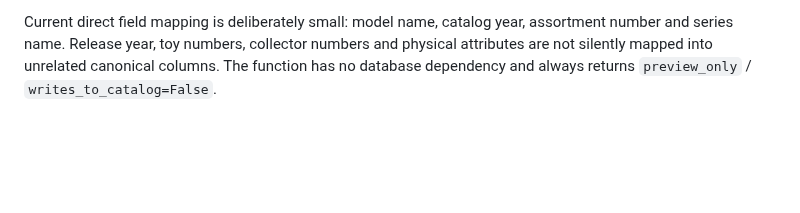
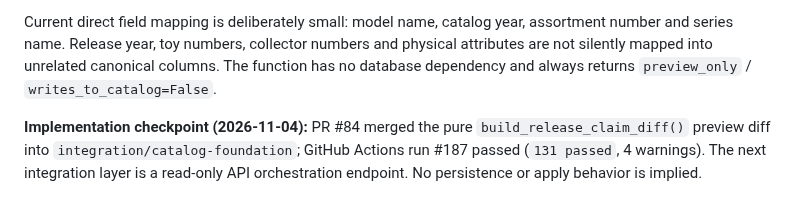
Before and after one commit to JohnyKiska/hotwheels, a Markdown page: docs/importers/IMPORTER_OBSERVATION_CONTRACT.md, the part around the change. GitHub-like rendering; blank space fills up the shorter version.

Commit message:
Record claim preview diff implementation checkpoint

```diff
--- a/docs/importers/IMPORTER_OBSERVATION_CONTRACT.md
+++ b/docs/importers/IMPORTER_OBSERVATION_CONTRACT.md
@@ -145,3 +145,6 @@ Matcher использует только SELECT-запросы. Он не со
 - `insufficient_evidence` — incoming value is empty or unusable.
 
 Current direct field mapping is deliberately small: model name, catalog year, assortment number and series name. Release year, toy numbers, collector numbers and physical attributes are not silently mapped into unrelated canonical columns. The function has no database dependency and always returns `preview_only` / `writes_to_catalog=False`.
+
+
+**Implementation checkpoint (2026-11-04):** PR #84 merged the pure `build_release_claim_diff()` preview diff into `integration/catalog-foundation`; GitHub Actions run #187 passed (`131 passed`, 4 warnings). The next integration layer is a read-only API orchestration endpoint. No persistence or apply behavior is implied.
```
